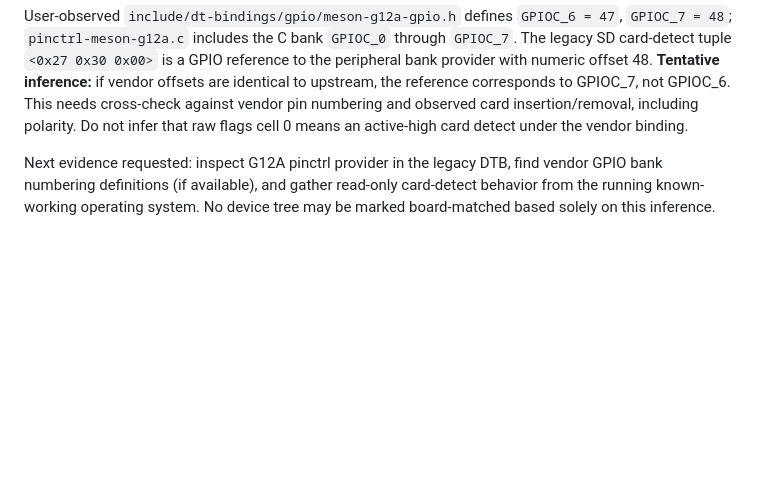
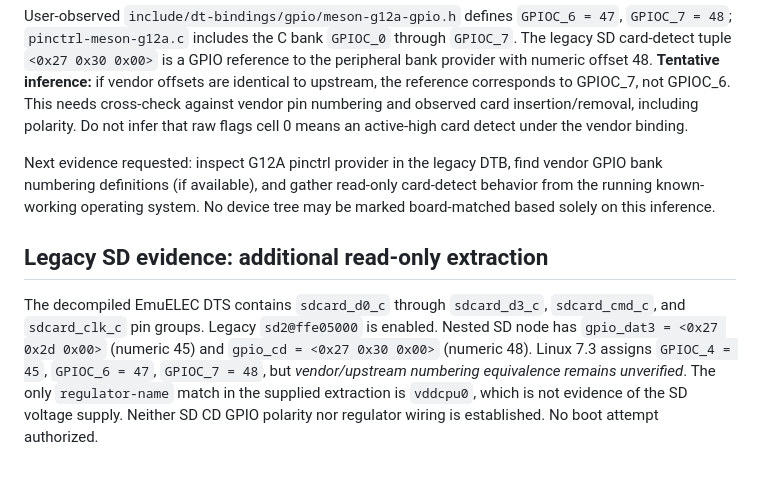
Before and after one commit to Cardsmageanime/RetroVerse, a Markdown page: docs/hardware/VAYAVA_G12A_SD_COMPARISON_20261024.md, the part around the change. Rendered like a GitHub page; blank space fills up the shorter version.

Commit message:
docs(hardware): record legacy SD GPIO data3 and regulator evidence limits

```diff
--- a/docs/hardware/VAYAVA_G12A_SD_COMPARISON_20261024.md
+++ b/docs/hardware/VAYAVA_G12A_SD_COMPARISON_20261024.md
@@ -50,3 +50,7 @@ Linux 7.3 `meson-g12a-gpio.h` reports `GPIOC_6 = 47`, `GPIOC_7 = 48`. Legacy `gp
 User-observed `include/dt-bindings/gpio/meson-g12a-gpio.h` defines `GPIOC_6 = 47`, `GPIOC_7 = 48`; `pinctrl-meson-g12a.c` includes the C bank `GPIOC_0` through `GPIOC_7`. The legacy SD card-detect tuple `<0x27 0x30 0x00>` is a GPIO reference to the peripheral bank provider with numeric offset 48. **Tentative inference:** if vendor offsets are identical to upstream, the reference corresponds to GPIOC_7, not GPIOC_6. This needs cross-check against vendor pin numbering and observed card insertion/removal, including polarity. Do not infer that raw flags cell 0 means an active-high card detect under the vendor binding.
 
 Next evidence requested: inspect G12A pinctrl provider in the legacy DTB, find vendor GPIO bank numbering definitions (if available), and gather read-only card-detect behavior from the running known-working operating system. No device tree may be marked board-matched based solely on this inference.
+
+## Legacy SD evidence: additional read-only extraction
+
+The decompiled EmuELEC DTS contains `sdcard_d0_c` through `sdcard_d3_c`, `sdcard_cmd_c`, and `sdcard_clk_c` pin groups. Legacy `sd2@ffe05000` is enabled. Nested SD node has `gpio_dat3 = <0x27 0x2d 0x00>` (numeric 45) and `gpio_cd = <0x27 0x30 0x00>` (numeric 48). Linux 7.3 assigns `GPIOC_4 = 45`, `GPIOC_6 = 47`, `GPIOC_7 = 48`, but *vendor/upstream numbering equivalence remains unverified*. The only `regulator-name` match in the supplied extraction is `vddcpu0`, which is not evidence of the SD voltage supply. Neither SD CD GPIO polarity nor regulator wiring is established. No boot attempt authorized.
```
